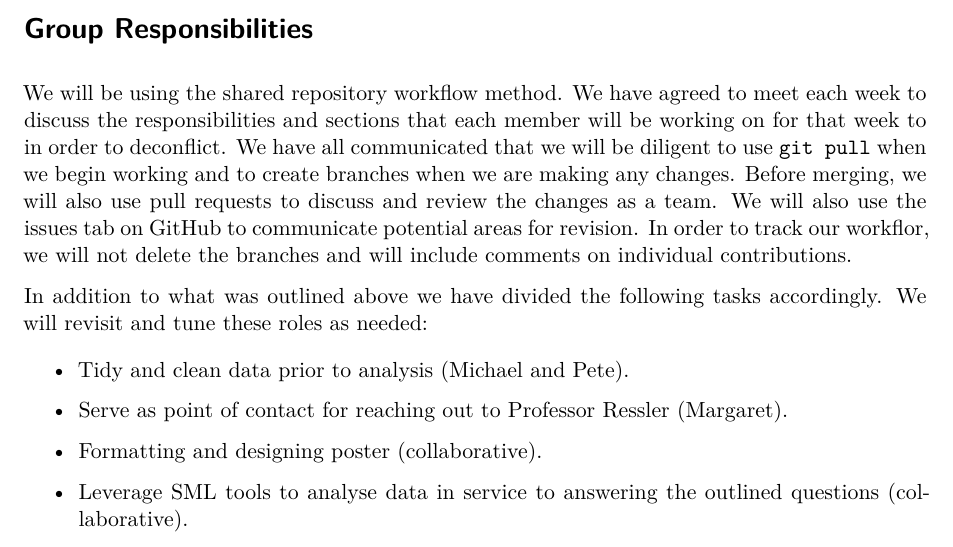
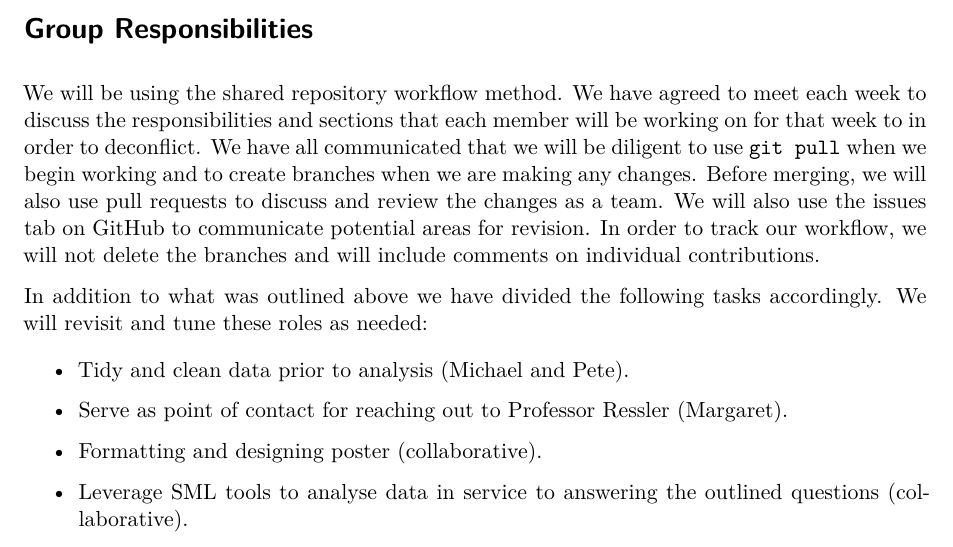
Before and after one commit to p-magee/EMMandP, a Quarto document (project_plan/Project_Plan_Draft.qmd): part of page 2 of 3, cut so that both start at the same text. Rendered offline with R 4.5, knitr and Pandoc in place of Quarto, then LaTeX, with nearby package versions; some code elsewhere in the file could not run offline.

Commit message:
Resolving

```diff
--- a/project_plan/Project_Plan_Draft.qmd
+++ b/project_plan/Project_Plan_Draft.qmd
@@ -55,7 +55,7 @@ Throughout the COVID-19 pandemic, an estimated \$525 Billion USD was disbursed a
 
 # Group Responsibilities
 
-We will be using the shared repository workflow method. We have agreed to meet each week to discuss the responsibilities and sections that each member will be working on for that week to in order to deconflict. We have all communicated that we will be diligent to use `git pull` when we begin working and to create branches when we are making any changes. Before merging, we will also use pull requests to discuss and review the changes as a team. We will also use the issues tab on GitHub to communicate potential areas for revision. In order to track our workflor, we will not delete the branches and will include comments on individual contributions.
+We will be using the shared repository workflow method. We have agreed to meet each week to discuss the responsibilities and sections that each member will be working on for that week to in order to deconflict. We have all communicated that we will be diligent to use `git pull` when we begin working and to create branches when we are making any changes. Before merging, we will also use pull requests to discuss and review the changes as a team. We will also use the issues tab on GitHub to communicate potential areas for revision. In order to track our workflow, we will not delete the branches and will include comments on individual contributions.
 
 In addition to what was outlined above we have divided the following tasks accordingly. We will revisit and tune these roles as needed:
 
```
Also changed, not shown: 3 other files.
